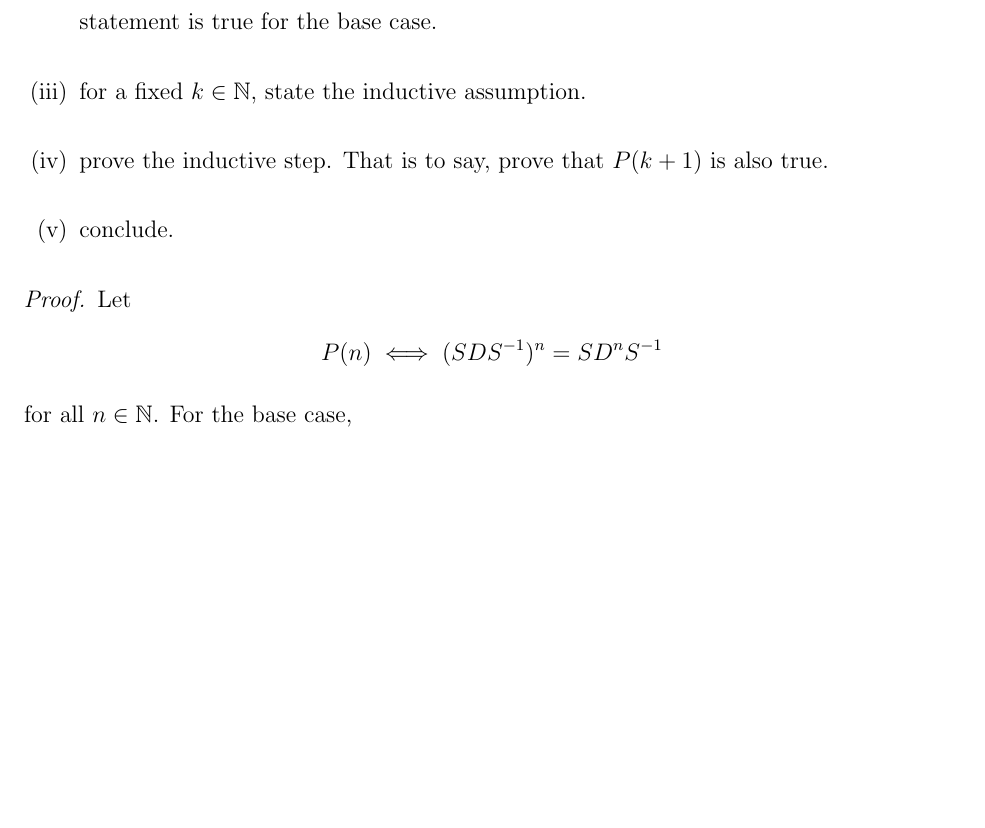
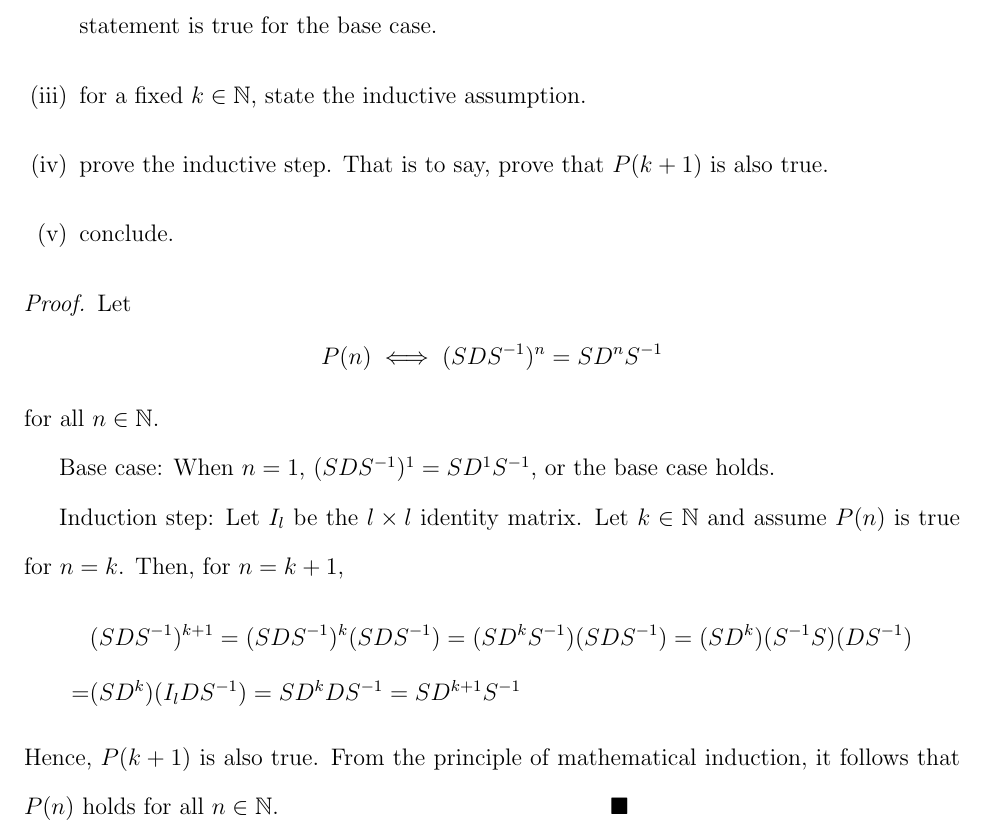
Before and after one commit to TheAimless/MTH_317H, a LaTeX problem sheet (HW9/0_main.tex, which reads HW9/2.8.tex): part of page 7 of 7, cut so that both start at the same text, the shorter picture padded with empty space. Compiled offline with pdfLaTeX.

Commit message:
done 2.8

```diff
--- a/HW9/2.8.tex
+++ b/HW9/2.8.tex
@@ -21,7 +21,23 @@ Your inductive proof must include the following steps:
         \begin{aligned}
             P(n)\iff(SDS^{-1})^n=SD^nS^{-1}
         \end{aligned}
-    \] for all $n\in\N$. For the base case,
+    \] for all $n\in\N$.
 
+    Base case: When $n=1$, $(SDS^{-1})^1=SD^1S^{-1}$, or the base case holds.
+
+    Induction step: Let $I_l$ be the $l\times l$ identity matrix. Let $k\in\N$ and assume $P(n)$ is true for $n=k$.
+    Then, for $n=k+1$,
+    \[
+        \begin{aligned}
+            &(SDS^{-1})^{k+1}
+            =(SDS^{-1})^k(SDS^{-1})
+            =(SD^kS^{-1})(SDS^{-1})
+            =(SD^k)(S^{-1}S)(DS^{-1})\\
+            =&(SD^k)(I_lDS^{-1})
+            =SD^kDS^{-1}
+            =SD^{k+1}S^{-1}
+        \end{aligned}
+    \]
+    Hence, $P(k+1)$ is also true. From the principle of mathematical induction, it follows that $P(n)$ holds for all $n\in\N$.\qed
     \renewcommand{\qedsymbol}{}
 \end{proof}
```
